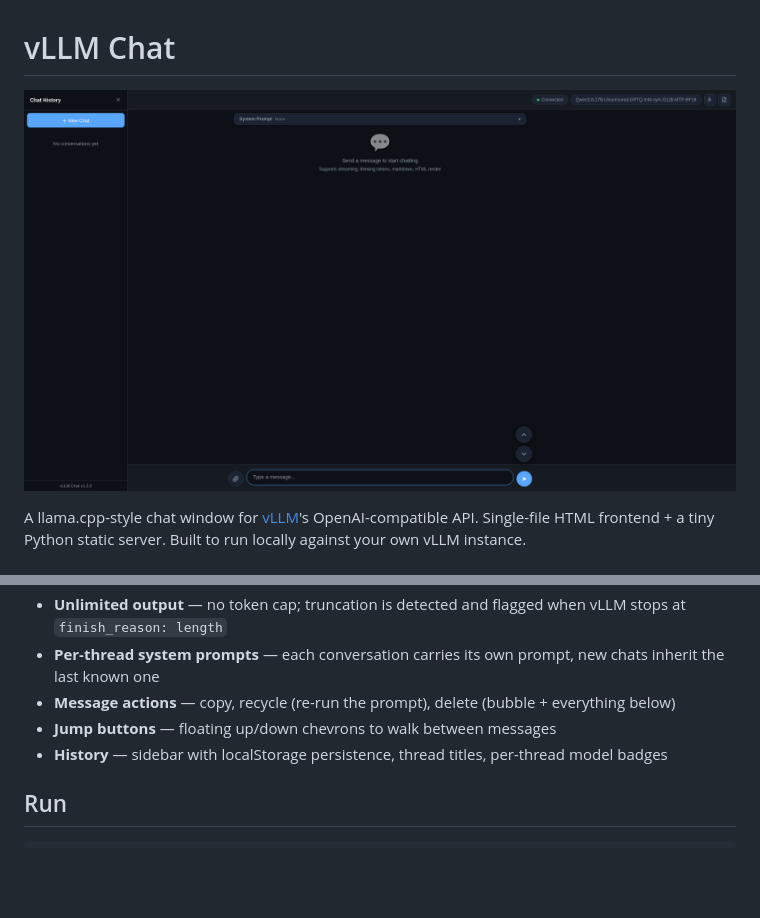
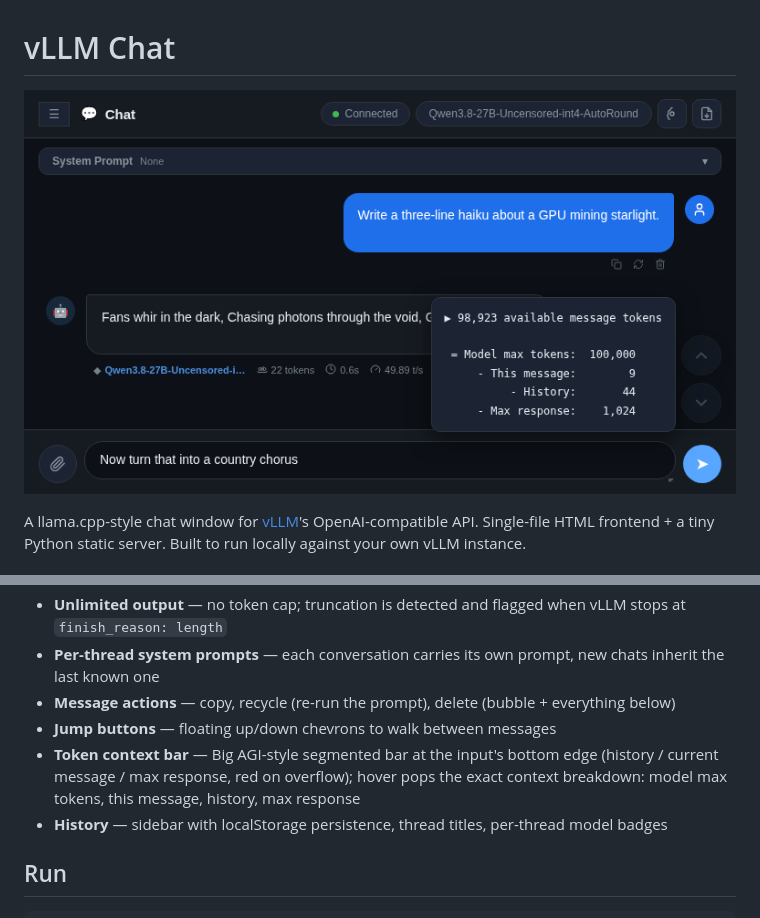
Before and after one commit to R-SITES/vllm-chat, a Markdown page: README.md, 2 parts joined by grey strips. Drawn GitHub-style; pictures changed too: screenshot-vllm-chat.png; blank space fills up the shorter version.

```diff
--- a/README.md
+++ b/README.md
@@ -14,6 +14,7 @@ A llama.cpp-style chat window for [vLLM](https://github.com/vllm-project/vllm)'s
 - **Per-thread system prompts** — each conversation carries its own prompt, new chats inherit the last known one
 - **Message actions** — copy, recycle (re-run the prompt), delete (bubble + everything below)
 - **Jump buttons** — floating up/down chevrons to walk between messages
+- **Token context bar** — Big AGI-style segmented bar at the input's bottom edge (history / current message / max response, red on overflow); hover pops the exact context breakdown: model max tokens, this message, history, max response
 - **History** — sidebar with localStorage persistence, thread titles, per-thread model badges
 
 ## Run
```
Also changed, not shown: 1 other file.
